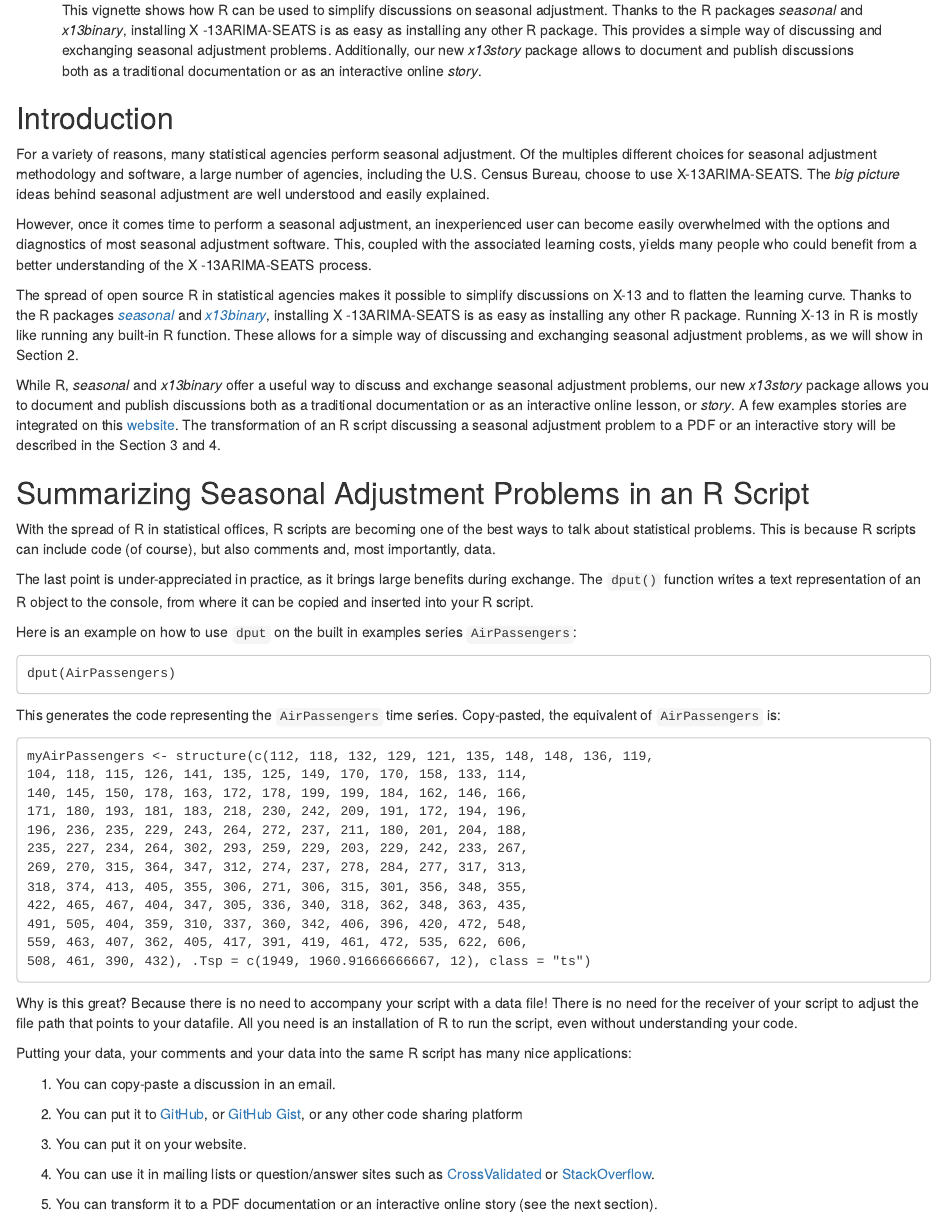
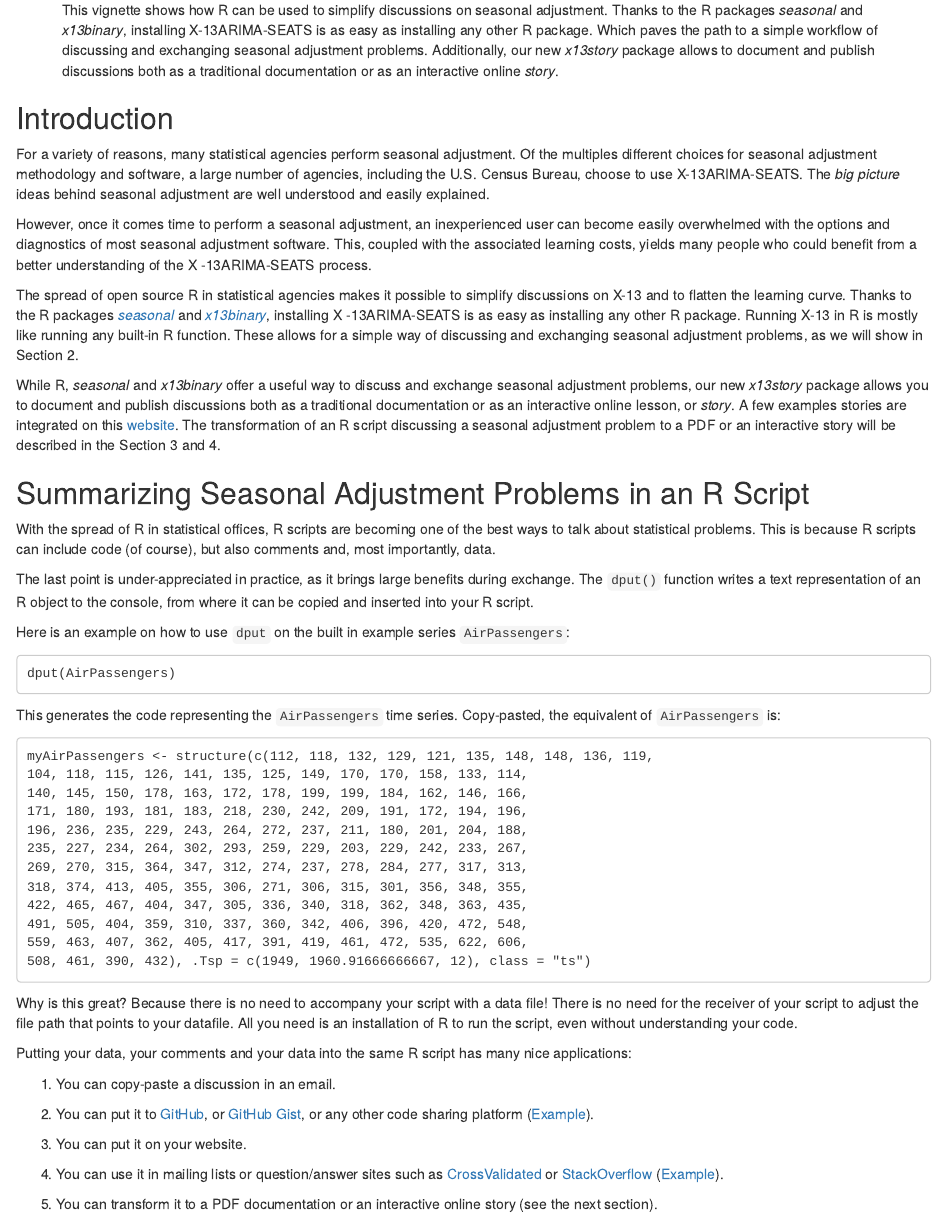
Before and after one commit to christophsax/x13story, an R Markdown document (vignettes/x13story.Rmd): the page in a window 1100 px wide, from 130 px down. Rendered offline with R 4.5, knitr and Pandoc, with nearby package versions; drawn as R Markdown's standard HTML page in place of the format the file asks for.

Commit message:
wf examples

````diff
--- a/vignettes/x13story.Rmd
+++ b/vignettes/x13story.Rmd
@@ -3,12 +3,12 @@ title: Discussing X-13ARIMA-SEATS in R
 author: James Livsey and Christoph Sax
 abstract: >
   This vignette shows how R can be used to simplify discussions on seasonal
-  adjustment. Thanks to the R packages *seasonal* and *x13binary*, installing X
-  -13ARIMA-SEATS is as easy as installing any other R package. This provides a
-  simple way of discussing and exchanging seasonal adjustment problems.
-  Additionally, our new *x13story* package allows to document and publish
-  discussions both as a traditional documentation or as an interactive online
-  *story*.
+  adjustment. Thanks to the R packages *seasonal* and *x13binary*, installing
+  X-13ARIMA-SEATS is as easy as installing any other R package. Which paves the
+  path to a simple workflow of discussing and exchanging seasonal adjustment
+  problems. Additionally, our new *x13story* package allows to document and
+  publish discussions both as a traditional documentation or as an interactive
+  online *story*.
 
 output: x13story::x13story
 ---
@@ -58,7 +58,7 @@ during exchange. The `dput()` function writes a text representation of an R
 object to the console, from where it can be copied and inserted into your R
 script.
 
-Here is an example on how to use `dput` on the built in examples series
+Here is an example on how to use `dput` on the built in example series
 `AirPassengers`:
 
 ```
@@ -96,13 +96,13 @@ nice applications:
 1. You can copy-paste a discussion in an email.
 
 2. You can put it to [GitHub](https://github.com), or [GitHub
-Gist](https://gist.github.com), or any other code sharing platform
+Gist](https://gist.github.com), or any other code sharing platform ([Example](https://github.com/christophsax/seasonal/issues/161)).
 
 3. You can put it on your website.
 
 4. You can use it in mailing lists or question/answer sites such as
 [CrossValidated](http://stats.stackexchange.com) or
-[StackOverflow](http://stackoverflow.com).
+[StackOverflow](http://stackoverflow.com) ([Example](http://stackoverflow.com/questions/30361807/seas-start-year-error-r)).
 
 5. You can transform it to a PDF documentation or an interactive online story
 (see the next section).
````
